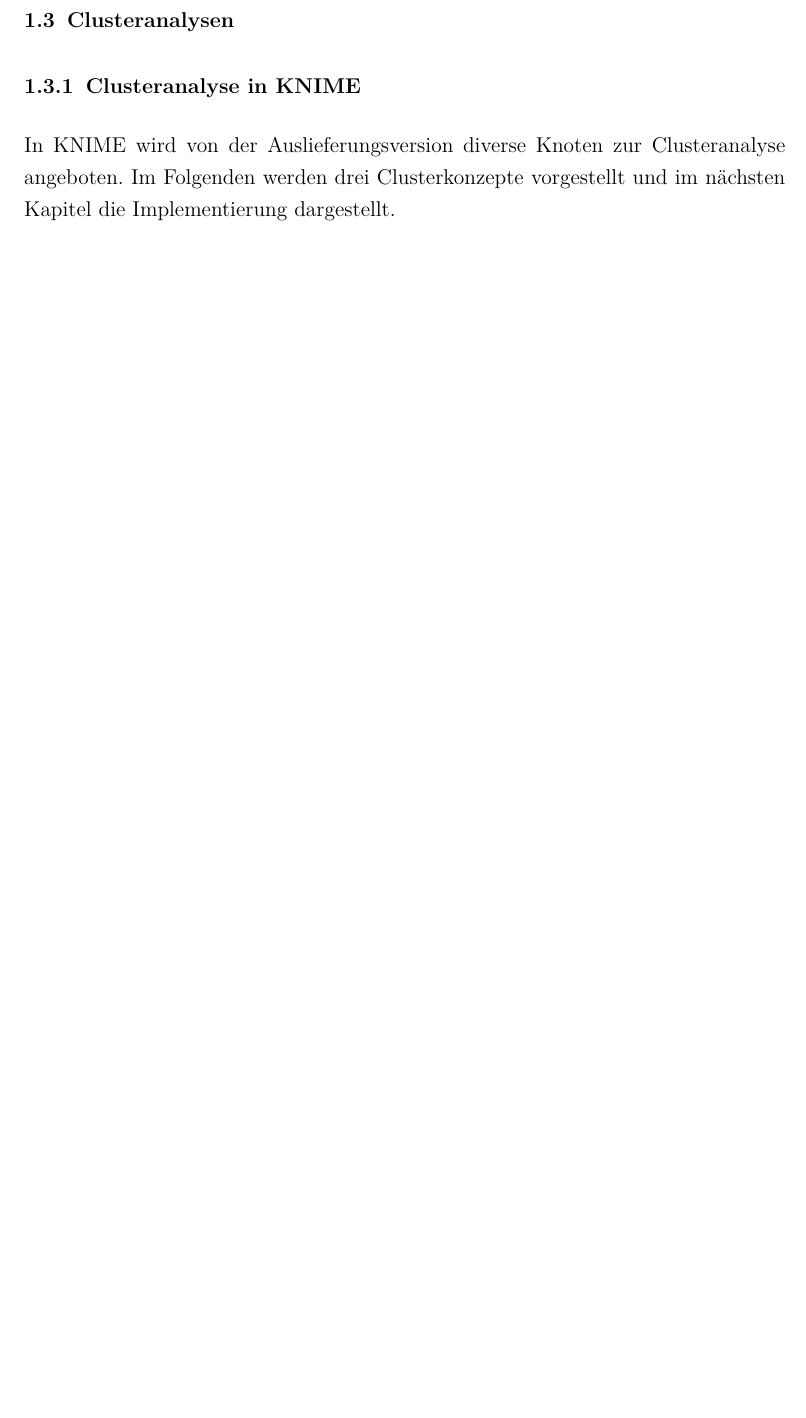
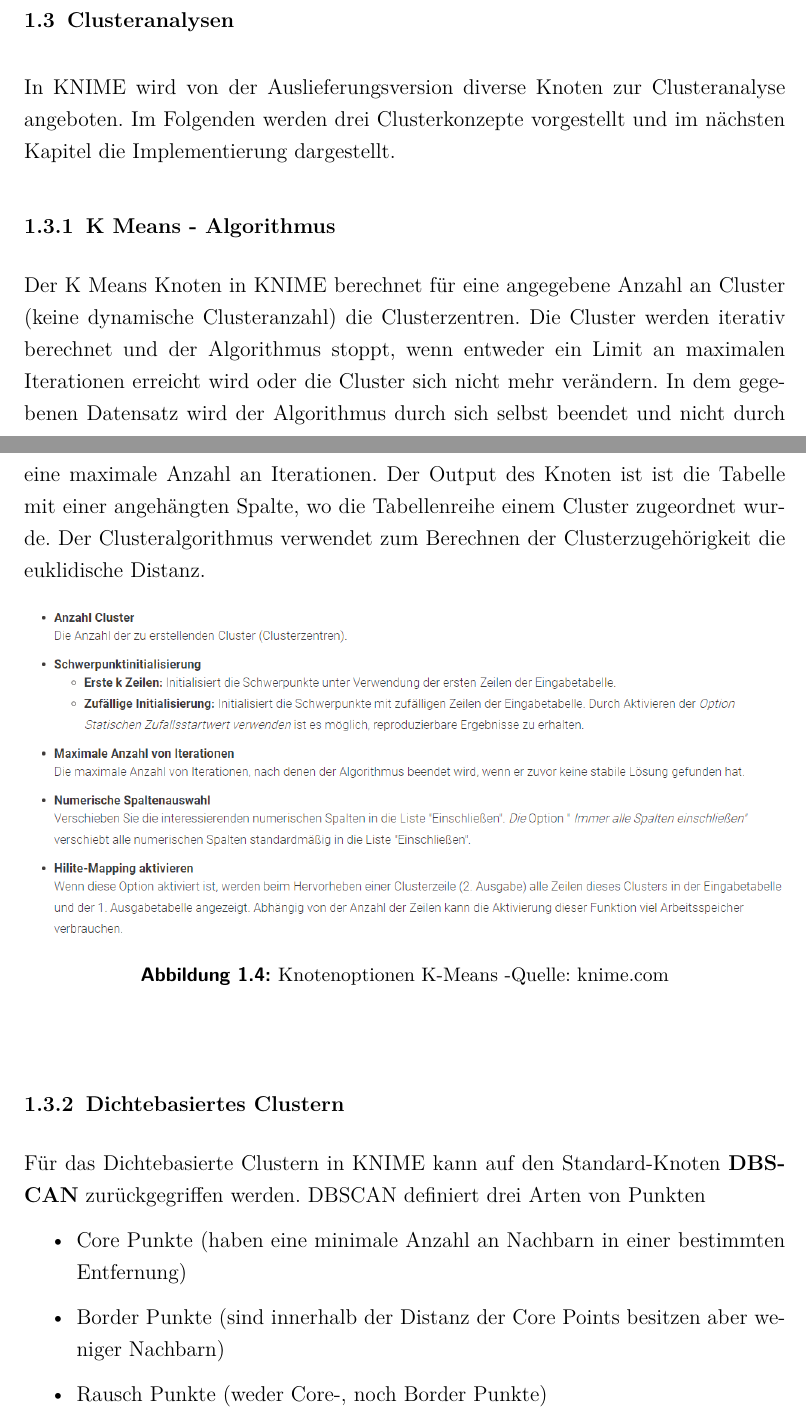
Before and after one commit to JoProt/Data-Mining, a LaTeX document (Semesterarbeit_Data_Mining.tex): part of page 9 of 15 before the commit and two parts of pages 9 and 10 of 17 after it, the two joined at a grey line, cut so that both start at the same text, the shorter picture padded with empty space. The pictures show the PDF file Semesterarbeit_Data_Mining.pdf that the author committed with the source.

Commit message:
Grundlagen fertig

```diff
--- a/Semesterarbeit_Data_Mining.tex
+++ b/Semesterarbeit_Data_Mining.tex
@@ -303,5 +313,33 @@
 			%\cite{Landwehr2005}
 
 	\section{Clusteranalysen}
-		\subsection{Clusteranalyse in KNIME}
 		In KNIME wird von der Auslieferungsversion diverse Knoten zur Clusteranalyse angeboten. Im Folgenden werden drei Clusterkonzepte vorgestellt und im nächsten Kapitel die Implementierung dargestellt.
+		\subsection{K Means - Algorithmus}
+		Der K Means Knoten in KNIME berechnet für eine angegebene Anzahl an Cluster (keine dynamische Clusteranzahl) die Clusterzentren. Die Cluster werden iterativ berechnet und der Algorithmus stoppt, wenn entweder ein Limit an maximalen Iterationen erreicht wird oder die Cluster sich nicht mehr verändern. In dem gegebenen Datensatz wird der Algorithmus durch sich selbst beendet und nicht durch eine maximale Anzahl an Iterationen. Der Output des Knoten ist ist die Tabelle mit einer angehängten Spalte, wo die Tabellenreihe einem Cluster zugeordnet wurde. Der Clusteralgorithmus verwendet zum Berechnen der Clusterzugehörigkeit die euklidische Distanz.
+		\begin{figure}[h]
+			\begin{center}
+				\includegraphics[scale=0.7]{pictures/kmeans-knoten.png}
+				\caption{Knotenoptionen K-Means -Quelle: knime.com}
+
+			\end{center}
+		\end{figure}
+
+		\subsection{Dichtebasiertes Clustern}
+		Für das Dichtebasierte Clustern in KNIME kann auf den Standard-Knoten \textbf{DBSCAN} zurückgegriffen werden.
+		DBSCAN definiert drei Arten von Punkten
+		\begin{itemize}
+		\item Core Punkte (haben eine minimale Anzahl an Nachbarn in einer bestimmten Entfernung)
+		\item Border Punkte (sind innerhalb der Distanz der Core Points besitzen aber weniger Nachbarn)
+		\item Rausch Punkte (weder Core-, noch Border Punkte)
+		\end{itemize}
+		\newpage
+		Cluster werden gebildet, indem Core Punkte miteinander verbunden werden. Alle Punkte die innerhalb der Kernpunkte-Distanz liegen werden als ein Cluster gesehen. Alle Punkte ausserhalb werden als Rausch-Punkte gesehen.
+
+		\begin{figure}[h]
+			\begin{center}
+				\includegraphics[scale=0.7]{pictures/db-opt.png}
+				\caption{Knotenoptionen DBSCAN -Quelle: knime.com}
+			\end{center}
+		\end{figure}
+
+		\subsection{Hierarchisches Clustern}
@@ -308,3 +356,11 @@
+		\begin{figure}[h]
+			\begin{center}
+				\includegraphics[scale=0.7]{pictures/hier-opt.png}
+				\caption{Knotenoptionen Hierachical Clusterer -Quelle: knime.com}
+			\end{center}
+		\end{figure}
+
+Nachdem alle Knoten, welche in diesem Projekt verwendet werden beschrieben worden sind, wird im Folgendem auf die Implementierung dieser Knoten in KNIME eingegangen.
 \chapter{KNIME Implementierung}
 
 	\section{Entscheidungsbäume}
```
Also changed, not shown: Semesterarbeit_Data_Mining.pdf, pictures/db-opt.png (added), pictures/hier-opt.png (added), pictures/kmeans-knoten.png (added), Semesterarbeit_Data_Mining.tex (32 more changed lines).
